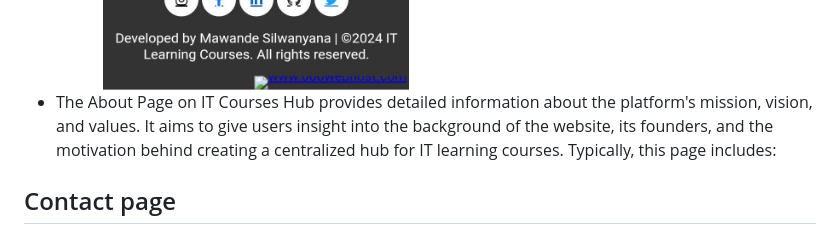
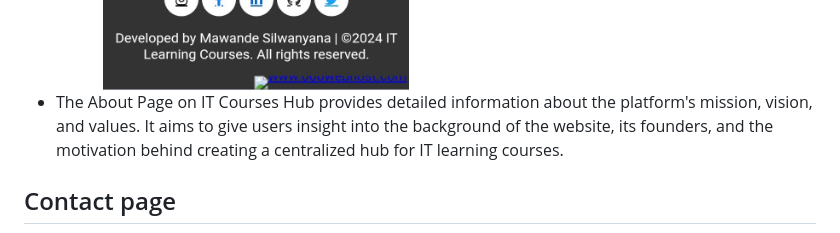
Before and after one commit to Silwanyana02/it-course-hub, a Markdown page: README.md, the part around the change printed below. GitHub-like rendering.

```diff
--- a/README.md
+++ b/README.md
@@ -51,7 +51,7 @@ Below are some screenshots showcasing the main features and pages of IT Courses
 <img src="images/about_me.jpg" alt="Home Page" style="width: 400px; height: auto;">
 
 <ul><li>
-The About Page on IT Courses Hub provides detailed information about the platform's mission, vision, and values. It aims to give users insight into the background of the website, its founders, and the motivation behind creating a centralized hub for IT learning courses. Typically, this page includes:
+The About Page on IT Courses Hub provides detailed information about the platform's mission, vision, and values. It aims to give users insight into the background of the website, its founders, and the motivation behind creating a centralized hub for IT learning courses.
 </li></ul>
 
 <h2> Contact page </h2>
```
Also changed, not shown: other parts of README.md (+4 -4 lines).
